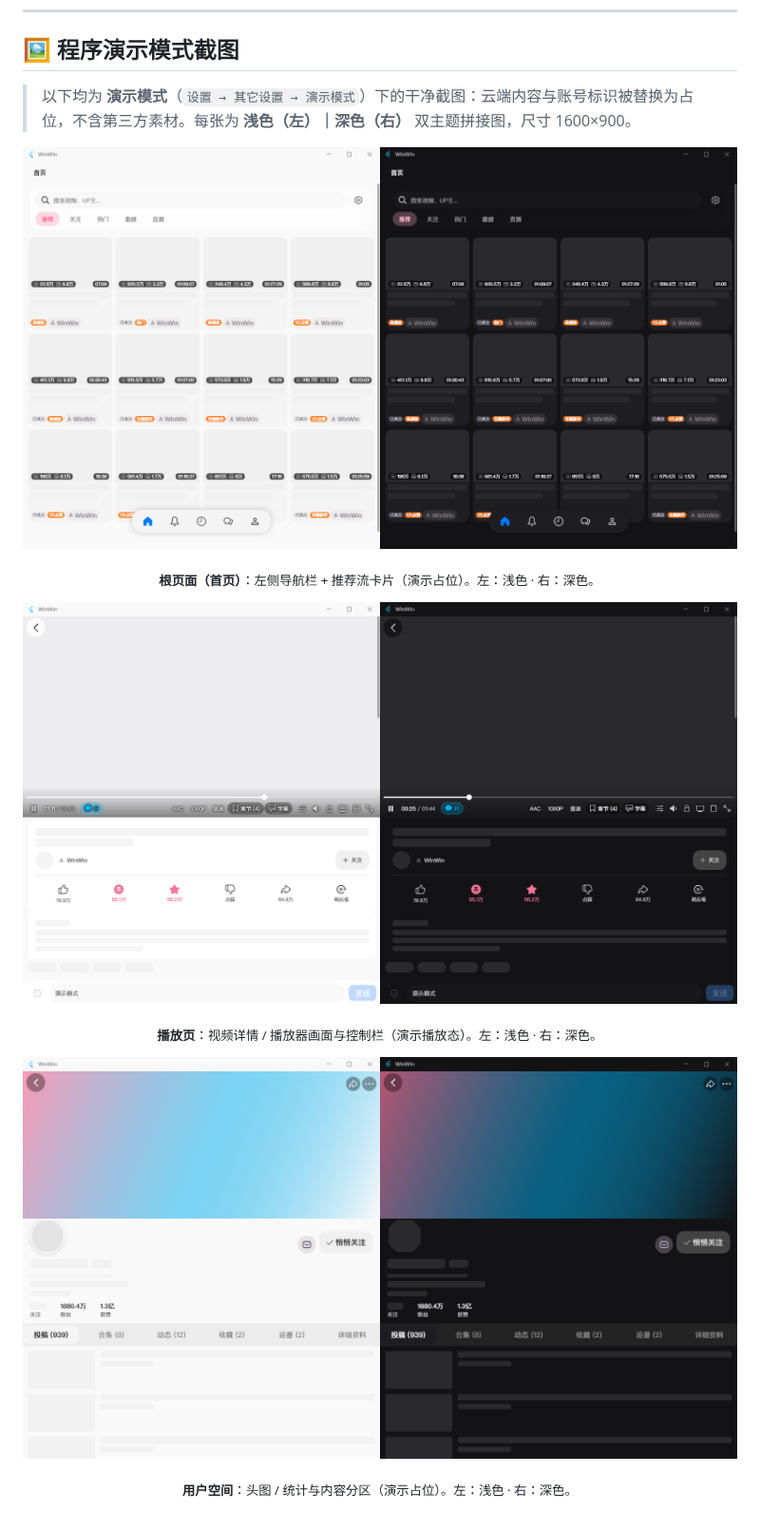
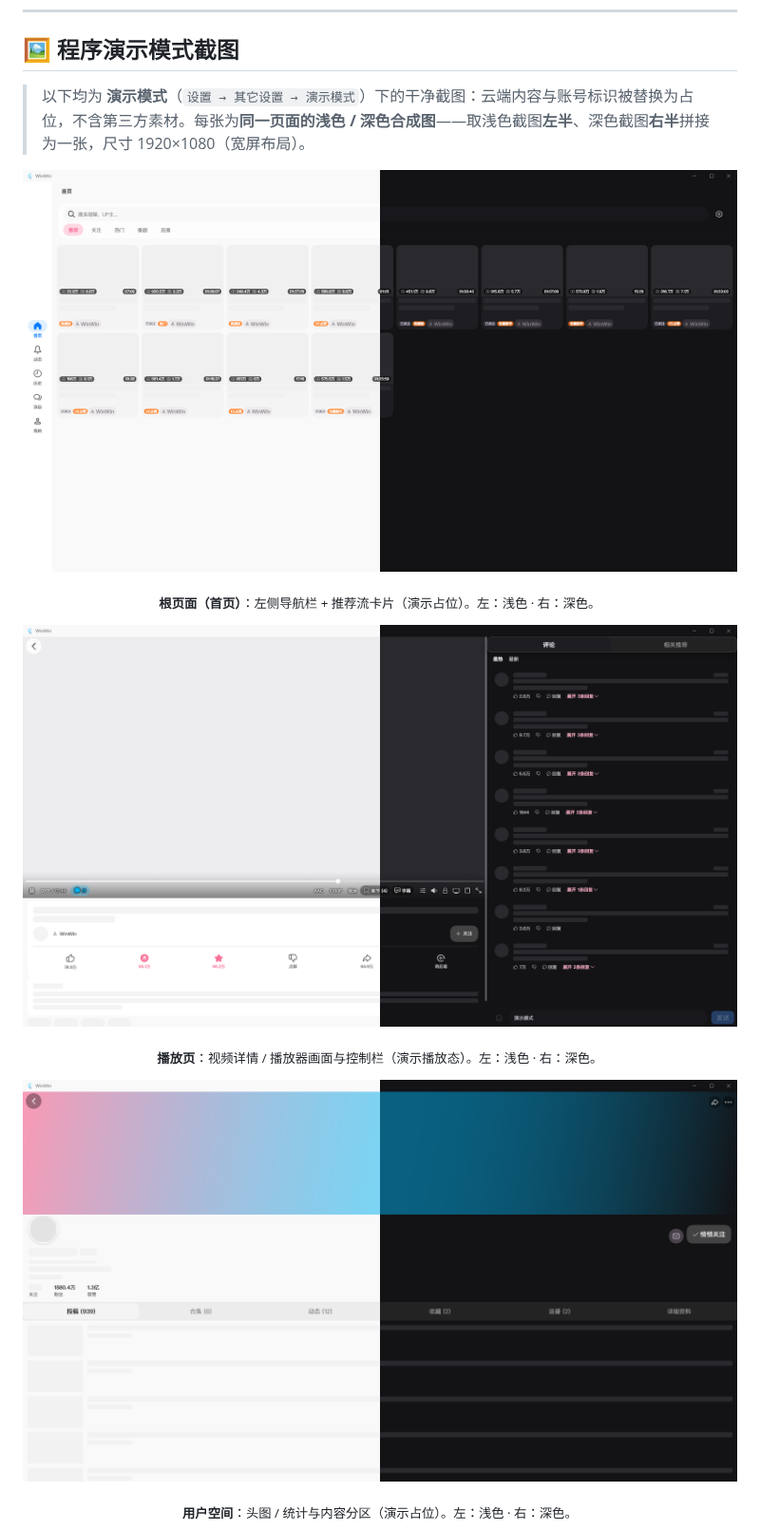
Before and after one commit to HumanMus1c/WinWin, a Markdown page: README.md, the part around the change. Shown at 95% size. Drawn GitHub-style; pictures changed too: assets/screenshots/01-home.png, assets/screenshots/02-player.png, assets/screenshots/03-space.png.

```diff
--- a/README.md
+++ b/README.md
@@ -28,7 +28,7 @@
 
 ## 🖼️ 程序演示模式截图
 
-> 以下均为 **演示模式**（`设置 → 其它设置 → 演示模式`）下的干净截图：云端内容与账号标识被替换为占位，不含第三方素材。每张为 **浅色（左）｜深色（右）** 双主题拼接图，尺寸 1600×900。
+> 以下均为 **演示模式**（`设置 → 其它设置 → 演示模式`）下的干净截图：云端内容与账号标识被替换为占位，不含第三方素材。每张为**同一页面的浅色 / 深色合成图**——取浅色截图**左半**、深色截图**右半**拼接为一张，尺寸 1920×1080（宽屏布局）。
 
 <p align="center">
   <a href="assets/screenshots/01-home.png"><img src="assets/screenshots/01-home.png" alt="根页面（首页）—— 浅色 ｜ 深色" width="100%"></a>
```
Also changed, not shown: docs/README展示图生成复盘-2026-10-25.md (+41 -26 lines), assets/screenshots/04-bangumi.png, assets/screenshots/05-setting.png.
